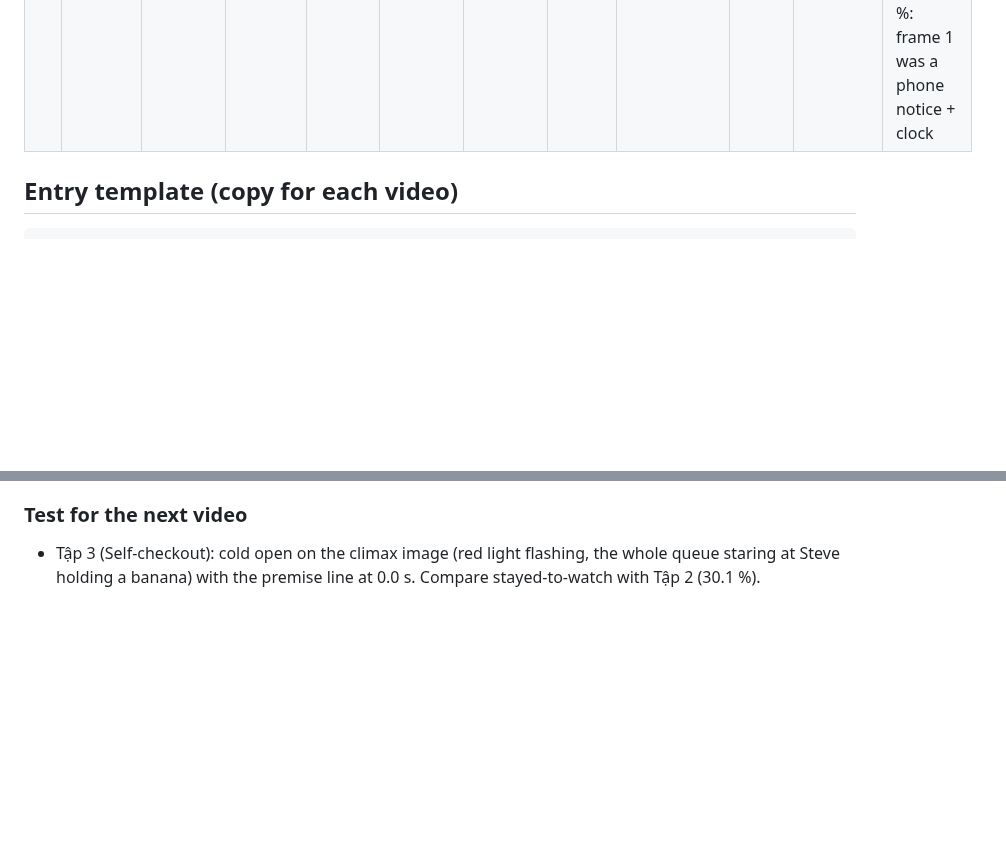
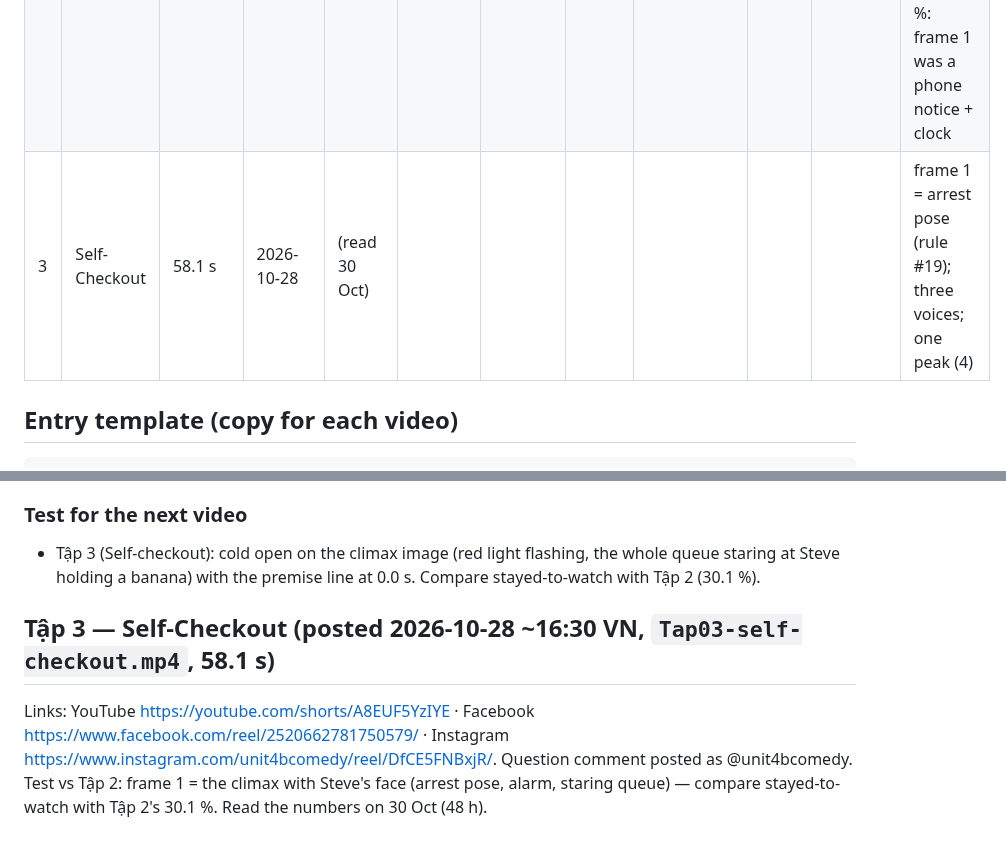
Before and after one commit to eddieluong/unit4b-deadpan-strip, a Markdown page: channel/PERFORMANCE.md, 2 parts joined by grey strips. Drawn GitHub-style; blank space fills up the shorter version.

```diff
--- a/channel/PERFORMANCE.md
+++ b/channel/PERFORMANCE.md
@@ -14,6 +14,7 @@ dashboard → Content. Instagram: the Reel → View insights.
 |---|---|---|---|---|---|---|---|---|---|---|---|
 | 1 | We Missed You (v8) | 39.8 s | 2026-10-24 | 1.3K | 45.5 % | 17.3 % stayed | 8 | 0 | 0 | ~0:18 | Hook gave away the ending; 0:14–0:21 had nothing new |
 | 2 | The Extra Hour (v10) | 47.3 s | 2026-10-26 | 683 | ~63 % (0:30 of 0:48) | 30.1 % stayed | 6 | 1 (ours) | 0 | first seconds (70 % swiped) | Story now holds viewers (avg view 0:30 vs 0:18) but the opening loses 70 %: frame 1 was a phone notice + clock |
+| 3 | Self-Checkout | 58.1 s | 2026-10-28 | (read 30 Oct) | | | | | | | frame 1 = arrest pose (rule #19); three voices; one peak (4) |
 
 ## Entry template (copy for each video)
 
@@ -99,3 +100,9 @@ with one bleeped explosion, the cause shown physically (cat on his face → meow
 ### Test for the next video
 - Tập 3 (Self-checkout): cold open on the climax image (red light flashing, the whole queue staring at Steve holding a
   banana) with the premise line at 0.0 s. Compare stayed-to-watch with Tập 2 (30.1 %).
+
+## Tập 3 — Self-Checkout  (posted 2026-10-28 ~16:30 VN, `Tap03-self-checkout.mp4`, 58.1 s)
+Links: YouTube https://youtube.com/shorts/A8EUF5YzIYE · Facebook https://www.facebook.com/reel/2520662781750579/ ·
+Instagram https://www.instagram.com/unit4bcomedy/reel/DfCE5FNBxjR/. Question comment posted as @unit4bcomedy.
+Test vs Tập 2: frame 1 = the climax with Steve's face (arrest pose, alarm, staring queue) — compare stayed-to-watch with
+Tập 2's 30.1 %. Read the numbers on 30 Oct (48 h).
```
Also changed, not shown: channel/SOCIAL.md (+9 -0 lines).
